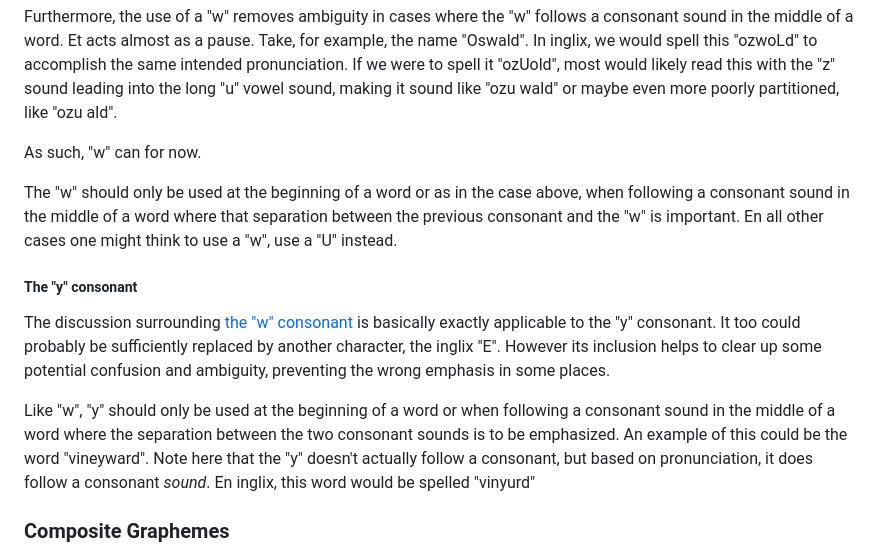
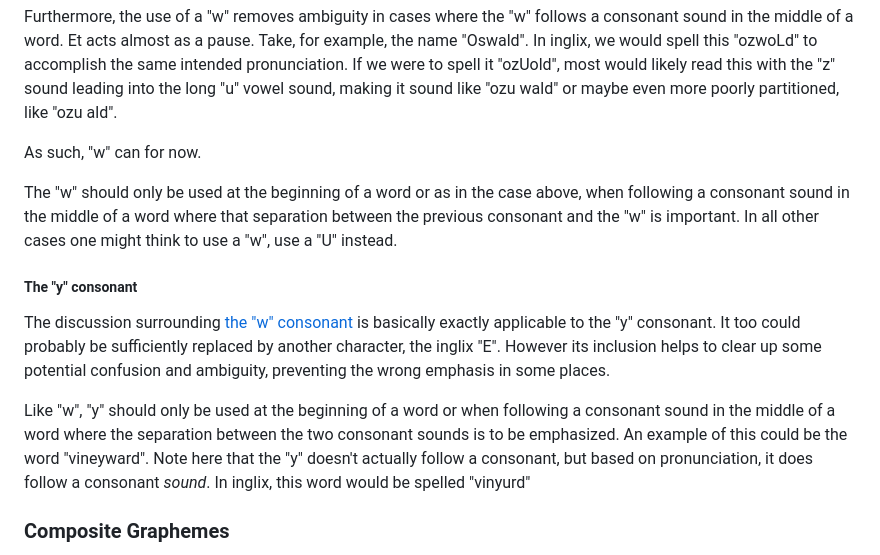
Before and after one commit to nicholaschiasson/inglix, a Markdown page: README.md, the part around the change. Rendered like a GitHub page.

Commit message:
Fixing some more weird spellings

```diff
--- a/README.md
+++ b/README.md
@@ -216,13 +216,13 @@ Furthermore, the use of a "<nglx>w</nglx>" removes ambiguity in cases where the
 
 As such, "<nglx>w</nglx>" can for now.
 
-The "<nglx>w</nglx>" should only be used at the beginning of a word or as in the case above, when following a consonant sound in the middle of a word where that separation between the previous consonant and the "w" is important. En all other cases one might think to use a "<nglx>w</nglx>", use a "<nglx>U</nglx>" instead.
+The "<nglx>w</nglx>" should only be used at the beginning of a word or as in the case above, when following a consonant sound in the middle of a word where that separation between the previous consonant and the "w" is important. In all other cases one might think to use a "<nglx>w</nglx>", use a "<nglx>U</nglx>" instead.
 
 ##### The "y" consonant
 
 The discussion surrounding [the "w" consonant](#the-w-consonant) is basically exactly applicable to the "y" consonant. It too could probably be sufficiently replaced by another character, the inglix "<nglx>E</nglx>". However its inclusion helps to clear up some potential confusion and ambiguity, preventing the wrong emphasis in some places.
 
-Like "<nglx>w</nglx>", "<nglx>y</nglx>" should only be used at the beginning of a word or when following a consonant sound in the middle of a word where the separation between the two consonant sounds is to be emphasized. An example of this could be the word "vineyward". Note here that the "y" doesn't actually follow a consonant, but based on pronunciation, it does follow a consonant _sound_. En inglix, this word would be spelled "<nglx>vinyurd</nglx>"
+Like "<nglx>w</nglx>", "<nglx>y</nglx>" should only be used at the beginning of a word or when following a consonant sound in the middle of a word where the separation between the two consonant sounds is to be emphasized. An example of this could be the word "vineyward". Note here that the "y" doesn't actually follow a consonant, but based on pronunciation, it does follow a consonant _sound_. In inglix, this word would be spelled "<nglx>vinyurd</nglx>"
 
 ### Composite Graphemes
 
```
